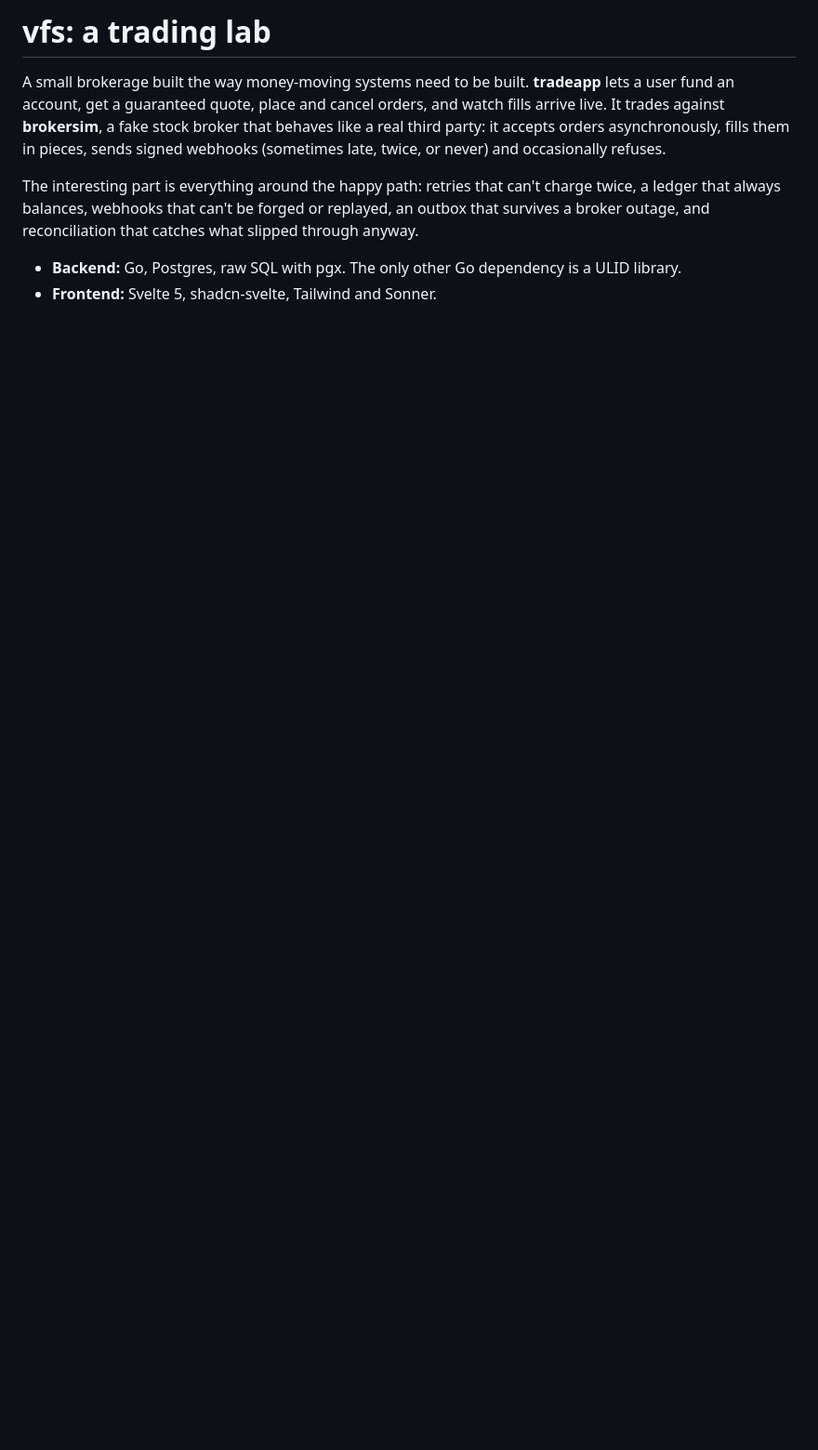
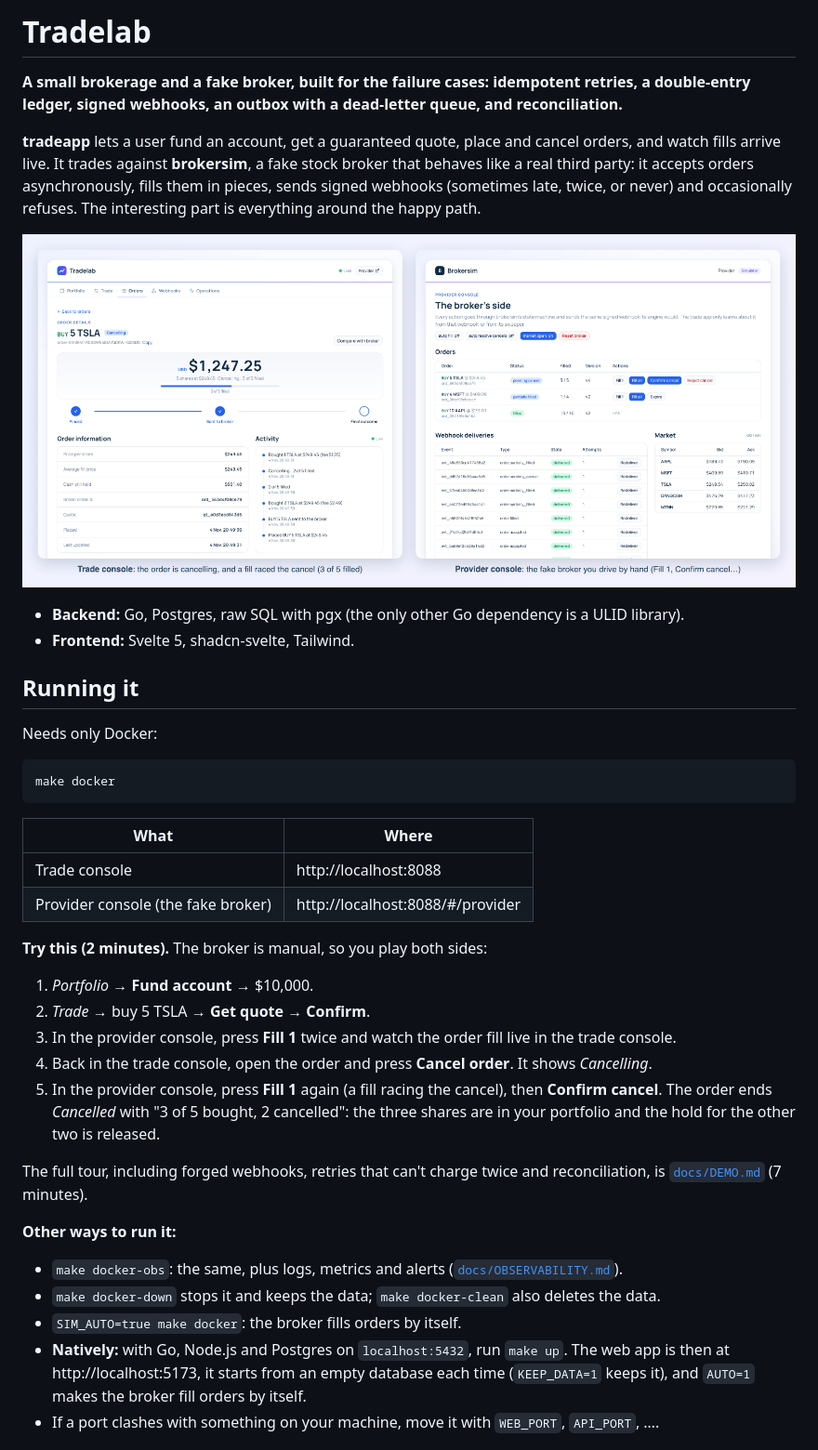
Before and after one commit to babafemi99/vfs, a Markdown page: README.md, the part around one of its changes. Shown at 93% size. Drawn GitHub-style; pictures changed too: docs/images/hero.png (added); blank space fills up the shorter version.

````diff
--- a/README.md
+++ b/README.md
@@ -1,8 +1,41 @@
-# vfs: a trading lab
+# Tradelab
 
-A small brokerage built the way money-moving systems need to be built. **tradeapp** lets a user fund an account, get a guaranteed quote, place and cancel orders, and watch fills arrive live. It trades against **brokersim**, a fake stock broker that behaves like a real third party: it accepts orders asynchronously, fills them in pieces, sends signed webhooks (sometimes late, twice, or never) and occasionally refuses.
+**A small brokerage and a fake broker, built for the failure cases: idempotent retries, a double-entry ledger, signed webhooks, an outbox with a dead-letter queue, and reconciliation.**
 
-The interesting part is everything around the happy path: retries that can't charge twice, a ledger that always balances, webhooks that can't be forged or replayed, an outbox that survives a broker outage, and reconciliation that catches what slipped through anyway.
+**tradeapp** lets a user fund an account, get a guaranteed quote, place and cancel orders, and watch fills arrive live. It trades against **brokersim**, a fake stock broker that behaves like a real third party: it accepts orders asynchronously, fills them in pieces, sends signed webhooks (sometimes late, twice, or never) and occasionally refuses. The interesting part is everything around the happy path.
 
-- **Backend:** Go, Postgres, raw SQL with pgx. The only other Go dependency is a ULID library.
-- **Frontend:** Svelte 5, shadcn-svelte, Tailwind and Sonner.
+![The trade console and the provider console, with an order caught mid-cancel while a fill races it](docs/images/hero.png)
+
+- **Backend:** Go, Postgres, raw SQL with pgx (the only other Go dependency is a ULID library).
+- **Frontend:** Svelte 5, shadcn-svelte, Tailwind.
+
+## Running it
+
+Needs only Docker:
+
+```bash
+make docker
+```
+
+| What | Where |
+| --- | --- |
+| Trade console | http://localhost:8088 |
+| Provider console (the fake broker) | http://localhost:8088/#/provider |
+
+**Try this (2 minutes).** The broker is manual, so you play both sides:
+
+1. *Portfolio* → **Fund account** → $10,000.
+2. *Trade* → buy 5 TSLA → **Get quote** → **Confirm**.
+3. In the provider console, press **Fill 1** twice and watch the order fill live in the trade console.
+4. Back in the trade console, open the order and press **Cancel order**. It shows *Cancelling*.
+5. In the provider console, press **Fill 1** again (a fill racing the cancel), then **Confirm cancel**. The order ends *Cancelled* with "3 of 5 bought, 2 cancelled": the three shares are in your portfolio and the hold for the other two is released.
+
+The full tour, including forged webhooks, retries that can't charge twice and reconciliation, is [`docs/DEMO.md`](docs/DEMO.md) (7 minutes).
+
+**Other ways to run it:**
+- `make docker-obs`: the same, plus logs, metrics and alerts ([`docs/OBSERVABILITY.md`](docs/OBSERVABILITY.md)).
+- `make docker-down` stops it and keeps the data; `make docker-clean` also deletes the data.
+- `SIM_AUTO=true make docker`: the broker fills orders by itself.
+- **Natively:** with Go, Node.js and Postgres on `localhost:5432`, run `make up`. The web app is then at http://localhost:5173, it starts from an empty database each time (`KEEP_DATA=1` keeps it), and `AUTO=1` makes the broker fill orders by itself.
+- If a port clashes with something on your machine, move it with `WEB_PORT`, `API_PORT`, ….
+
````
Also changed, not shown: other parts of README.md (+87 -101 lines), docs/OBSERVABILITY.md (added, +94 -0 lines).
